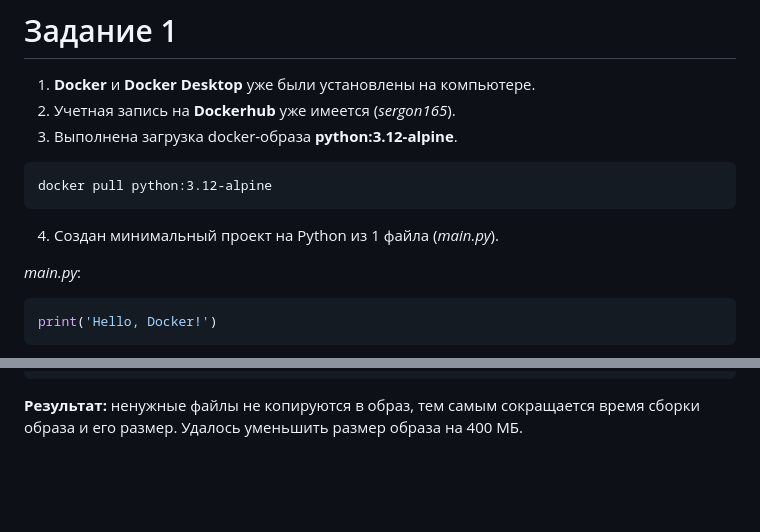
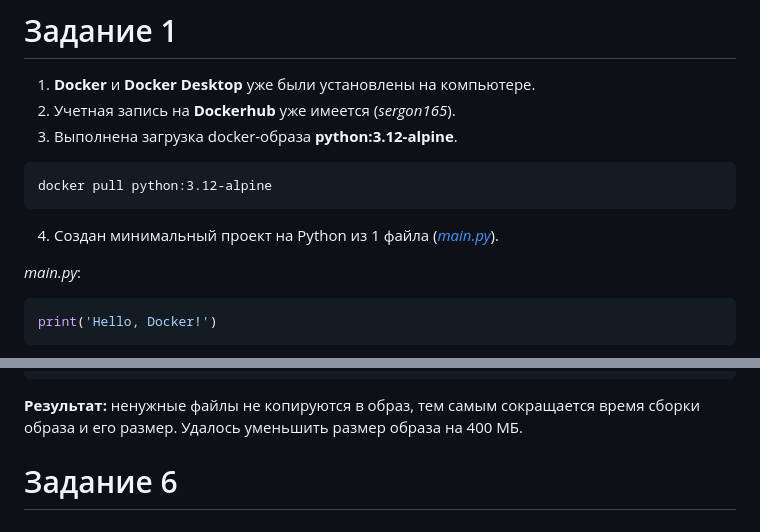
Before and after one commit to sergon165/iot_tasks, a Markdown page: README.md, 2 parts joined by grey strips. GitHub-like rendering; blank space fills up the shorter version.

Commit message:
Проверка ссылок

````diff
--- a/README.md
+++ b/README.md
@@ -6,7 +6,7 @@
 docker pull python:3.12-alpine
 ```
 
-4. Создан минимальный проект на Python из 1 файла (*main.py*).
+4. Создан минимальный проект на Python из 1 файла ([*main.py*](task1/main.py)).
 
 *main.py*:
 ```python
@@ -201,3 +201,5 @@ Dockerfile
 ```
 
 **Результат:** ненужные файлы не копируются в образ, тем самым сокращается время сборки образа и его размер. Удалось уменьшить размер образа на 400 МБ.
+
+# Задание 6
````
